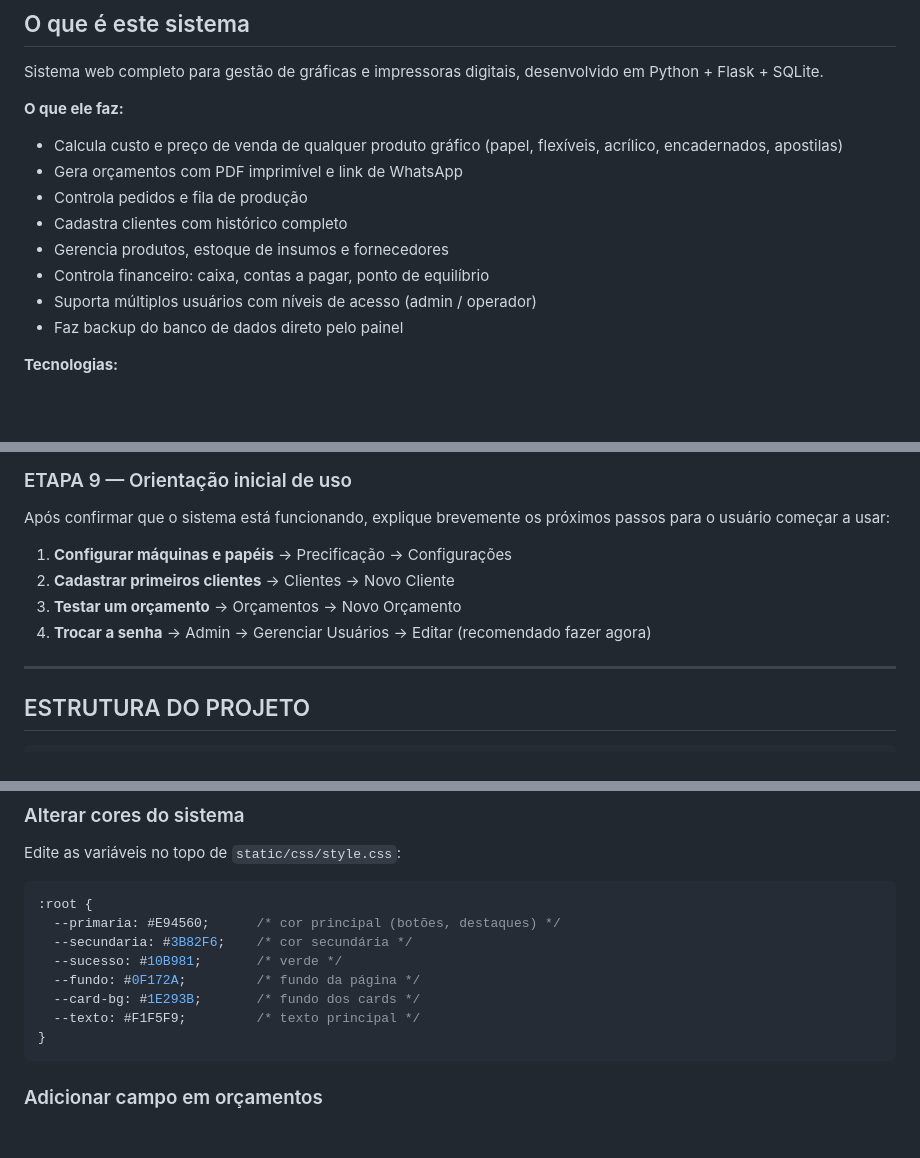
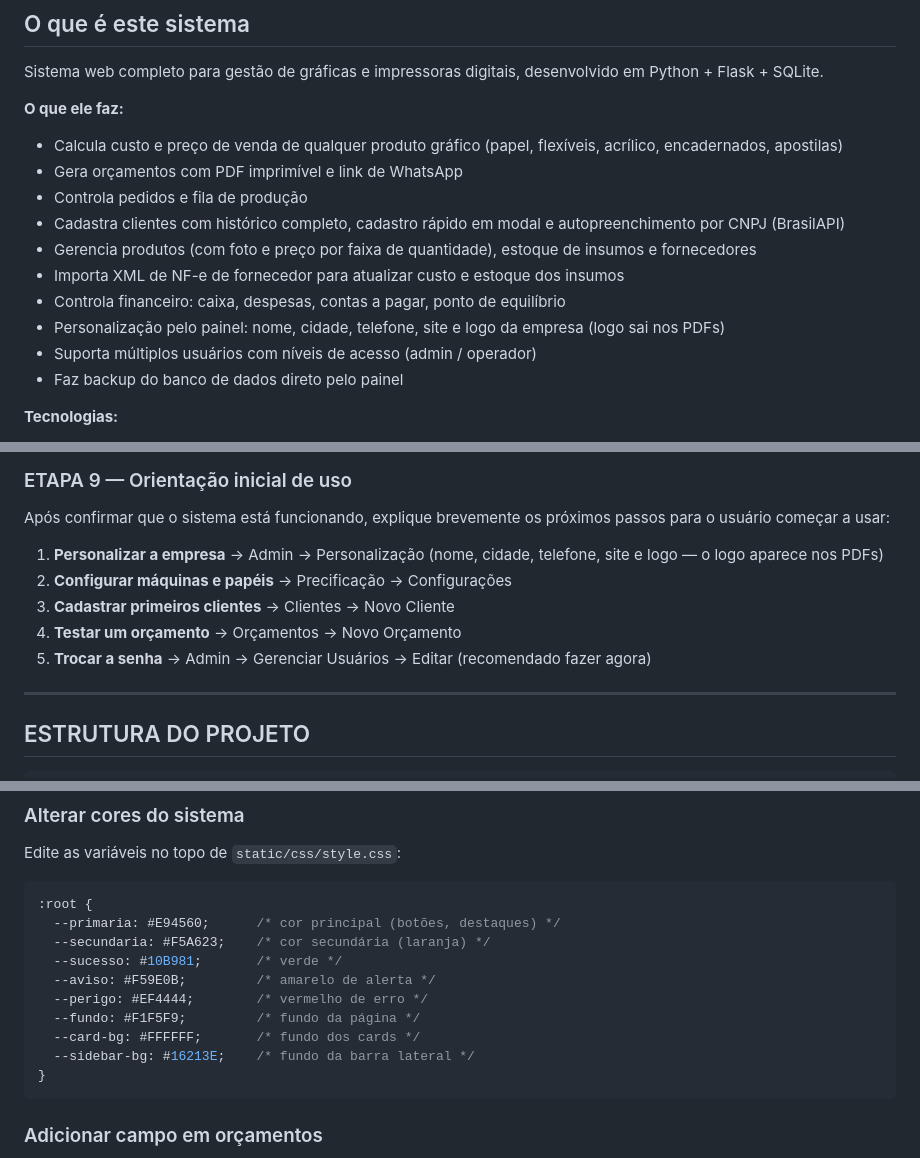
Before and after one commit to printhubbrasil/sistema-gestao-gratis, a Markdown page: CLAUDE.md, 3 parts joined by grey strips. Drawn GitHub-style; blank space fills up the shorter version.

````diff
--- a/CLAUDE.md
+++ b/CLAUDE.md
@@ -13,9 +13,11 @@ Sistema web completo para gestão de gráficas e impressoras digitais, desenvolv
 - Calcula custo e preço de venda de qualquer produto gráfico (papel, flexíveis, acrílico, encadernados, apostilas)
 - Gera orçamentos com PDF imprimível e link de WhatsApp
 - Controla pedidos e fila de produção
-- Cadastra clientes com histórico completo
-- Gerencia produtos, estoque de insumos e fornecedores
-- Controla financeiro: caixa, contas a pagar, ponto de equilíbrio
+- Cadastra clientes com histórico completo, cadastro rápido em modal e autopreenchimento por CNPJ (BrasilAPI)
+- Gerencia produtos (com foto e preço por faixa de quantidade), estoque de insumos e fornecedores
+- Importa XML de NF-e de fornecedor para atualizar custo e estoque dos insumos
+- Controla financeiro: caixa, despesas, contas a pagar, ponto de equilíbrio
+- Personalização pelo painel: nome, cidade, telefone, site e logo da empresa (logo sai nos PDFs)
 - Suporta múltiplos usuários com níveis de acesso (admin / operador)
 - Faz backup do banco de dados direto pelo painel
 
@@ -166,10 +170,11 @@ Se qualquer item falhar, leia o erro no terminal e resolva antes de continuar. O
 
 Após confirmar que o sistema está funcionando, explique brevemente os próximos passos para o usuário começar a usar:
 
-1. **Configurar máquinas e papéis** → Precificação → Configurações
-2. **Cadastrar primeiros clientes** → Clientes → Novo Cliente
-3. **Testar um orçamento** → Orçamentos → Novo Orçamento
-4. **Trocar a senha** → Admin → Gerenciar Usuários → Editar (recomendado fazer agora)
+1. **Personalizar a empresa** → Admin → Personalização (nome, cidade, telefone, site e logo — o logo aparece nos PDFs)
+2. **Configurar máquinas e papéis** → Precificação → Configurações
+3. **Cadastrar primeiros clientes** → Clientes → Novo Cliente
+4. **Testar um orçamento** → Orçamentos → Novo Orçamento
+5. **Trocar a senha** → Admin → Gerenciar Usuários → Editar (recomendado fazer agora)
 
 ---
 
@@ -269,11 +292,13 @@ Edite as variáveis no topo de `static/css/style.css`:
 ```css
 :root {
   --primaria: #E94560;      /* cor principal (botões, destaques) */
-  --secundaria: #3B82F6;    /* cor secundária */
+  --secundaria: #F5A623;    /* cor secundária (laranja) */
   --sucesso: #10B981;       /* verde */
-  --fundo: #0F172A;         /* fundo da página */
-  --card-bg: #1E293B;       /* fundo dos cards */
-  --texto: #F1F5F9;         /* texto principal */
+  --aviso: #F59E0B;         /* amarelo de alerta */
+  --perigo: #EF4444;        /* vermelho de erro */
+  --fundo: #F1F5F9;         /* fundo da página */
+  --card-bg: #FFFFFF;       /* fundo dos cards */
+  --sidebar-bg: #16213E;    /* fundo da barra lateral */
 }
 ```
 
````
Also changed, not shown: other parts of CLAUDE.md (+24 -4 lines), README.md (+16 -6 lines).
